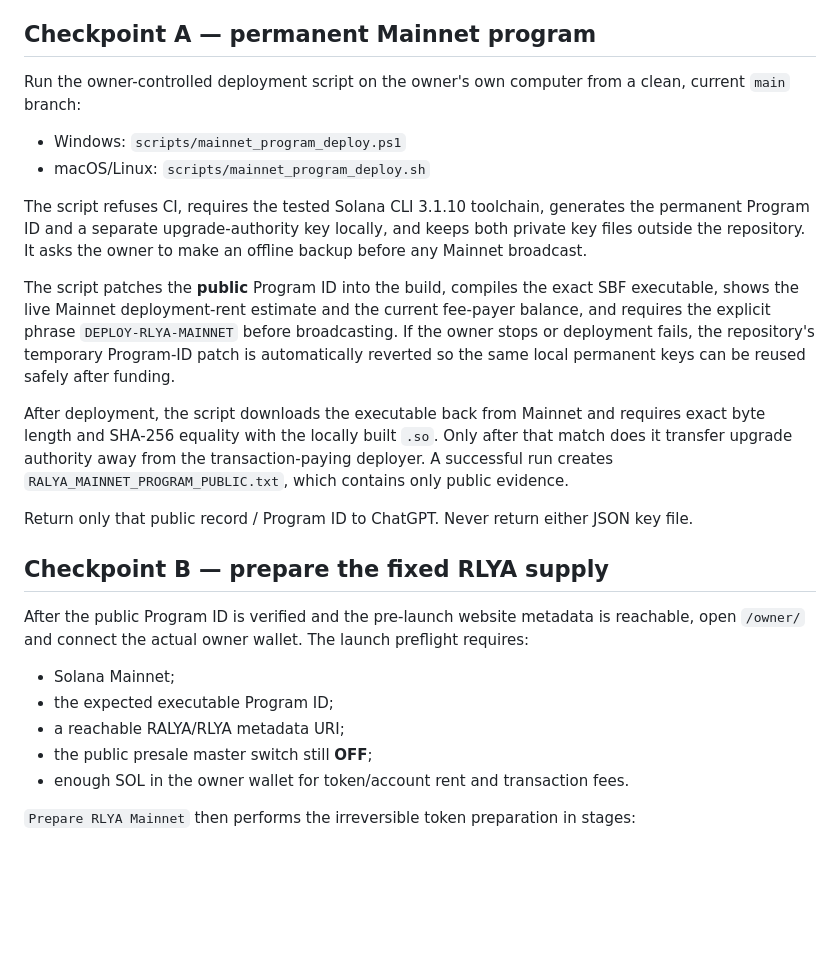
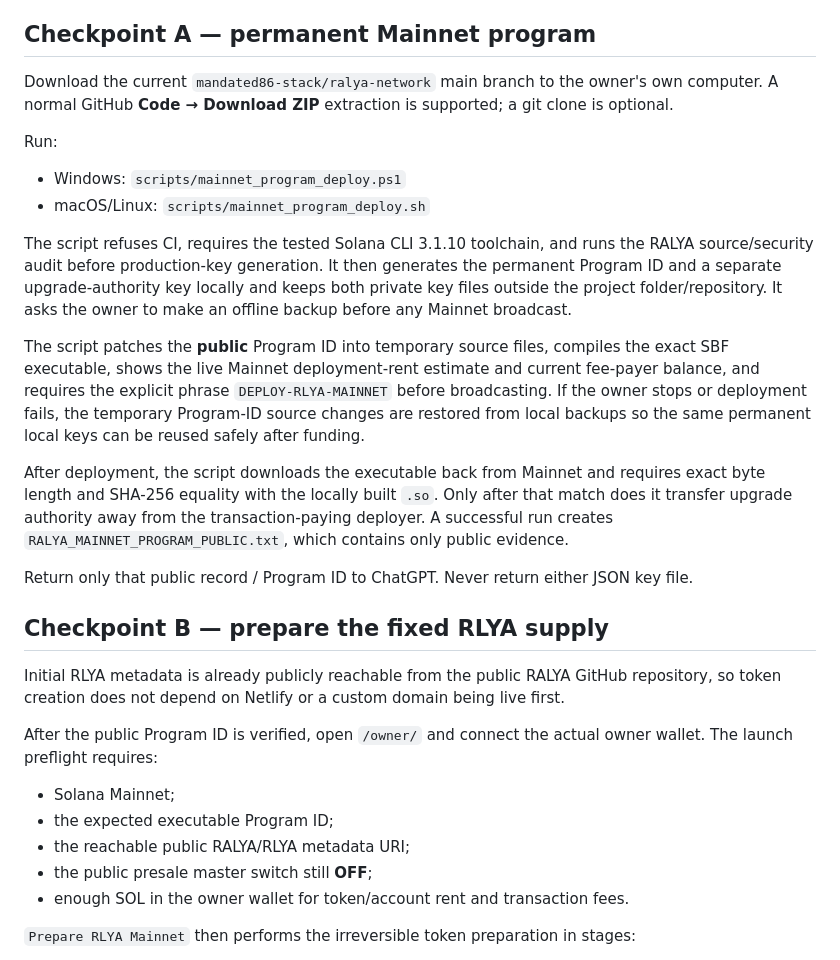
Before and after one commit to mandated86-stack/ralya-network, a Markdown page: docs/OWNER_GUIDE.md, the part around the change. Rendered like a GitHub page; blank space fills up the shorter version.

Commit message:
Align owner guide with ZIP and repository-metadata launch path

```diff
--- a/docs/OWNER_GUIDE.md
+++ b/docs/OWNER_GUIDE.md
@@ -4,14 +4,16 @@ Most technical work is already prepared in this repository. The owner should per
 
 ## Checkpoint A — permanent Mainnet program
 
-Run the owner-controlled deployment script on the owner's own computer from a clean, current `main` branch:
+Download the current `mandated86-stack/ralya-network` main branch to the owner's own computer. A normal GitHub **Code → Download ZIP** extraction is supported; a git clone is optional.
+
+Run:
 
 - Windows: `scripts/mainnet_program_deploy.ps1`
 - macOS/Linux: `scripts/mainnet_program_deploy.sh`
 
-The script refuses CI, requires the tested Solana CLI 3.1.10 toolchain, generates the permanent Program ID and a separate upgrade-authority key locally, and keeps both private key files outside the repository. It asks the owner to make an offline backup before any Mainnet broadcast.
+The script refuses CI, requires the tested Solana CLI 3.1.10 toolchain, and runs the RALYA source/security audit before production-key generation. It then generates the permanent Program ID and a separate upgrade-authority key locally and keeps both private key files outside the project folder/repository. It asks the owner to make an offline backup before any Mainnet broadcast.
 
-The script patches the **public** Program ID into the build, compiles the exact SBF executable, shows the live Mainnet deployment-rent estimate and the current fee-payer balance, and requires the explicit phrase `DEPLOY-RLYA-MAINNET` before broadcasting. If the owner stops or deployment fails, the repository's temporary Program-ID patch is automatically reverted so the same local permanent keys can be reused safely after funding.
+The script patches the **public** Program ID into temporary source files, compiles the exact SBF executable, shows the live Mainnet deployment-rent estimate and current fee-payer balance, and requires the explicit phrase `DEPLOY-RLYA-MAINNET` before broadcasting. If the owner stops or deployment fails, the temporary Program-ID source changes are restored from local backups so the same permanent local keys can be reused safely after funding.
 
 After deployment, the script downloads the executable back from Mainnet and requires exact byte length and SHA-256 equality with the locally built `.so`. Only after that match does it transfer upgrade authority away from the transaction-paying deployer. A successful run creates `RALYA_MAINNET_PROGRAM_PUBLIC.txt`, which contains only public evidence.
 
@@ -19,11 +21,13 @@ Return only that public record / Program ID to ChatGPT. Never return either JSON
 
 ## Checkpoint B — prepare the fixed RLYA supply
 
-After the public Program ID is verified and the pre-launch website metadata is reachable, open `/owner/` and connect the actual owner wallet. The launch preflight requires:
+Initial RLYA metadata is already publicly reachable from the public RALYA GitHub repository, so token creation does not depend on Netlify or a custom domain being live first.
+
+After the public Program ID is verified, open `/owner/` and connect the actual owner wallet. The launch preflight requires:
 
 - Solana Mainnet;
 - the expected executable Program ID;
-- a reachable RALYA/RLYA metadata URI;
+- the reachable public RALYA/RLYA metadata URI;
 - the public presale master switch still **OFF**;
 - enough SOL in the owner wallet for token/account rent and transaction fees.
 
```
